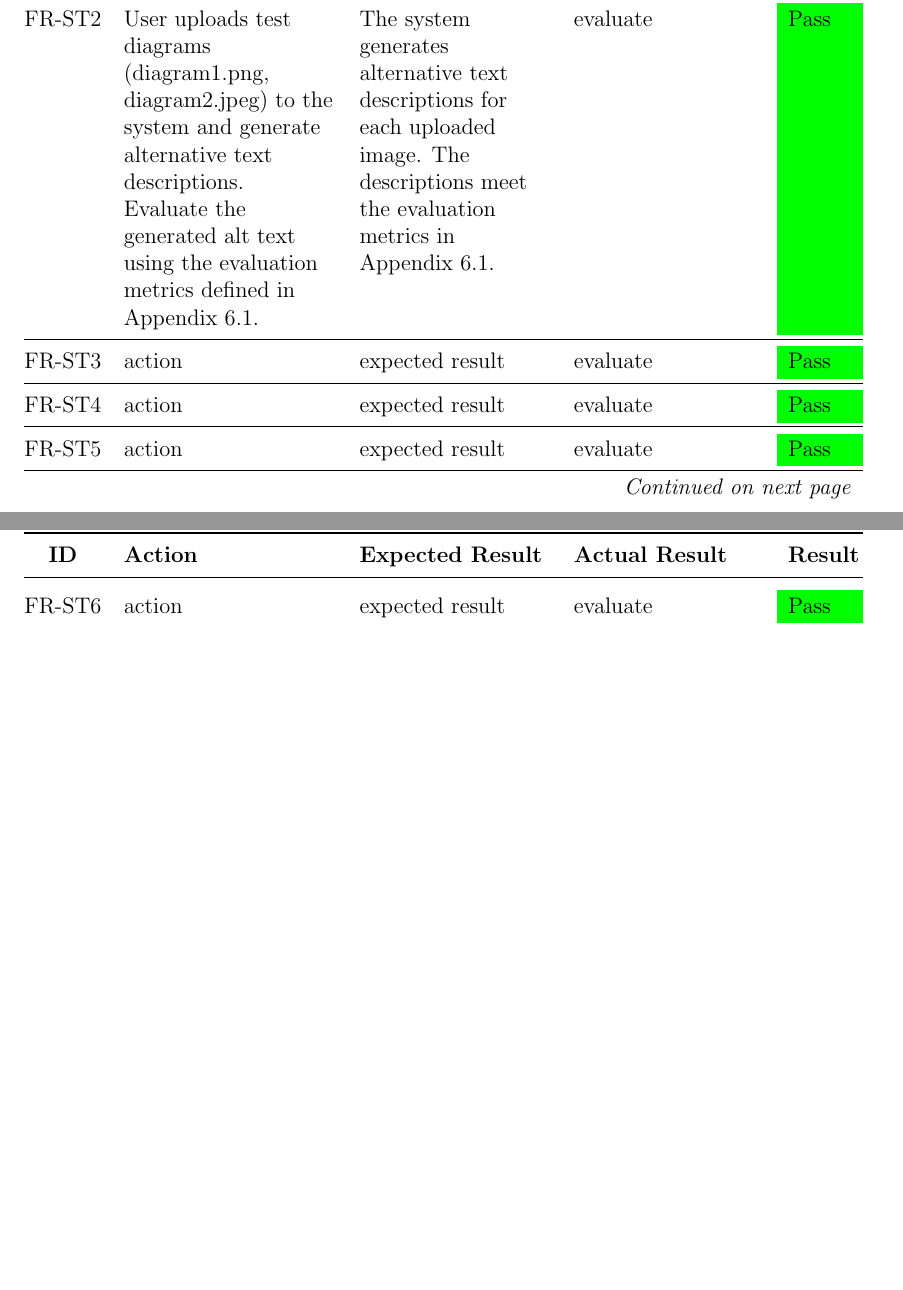
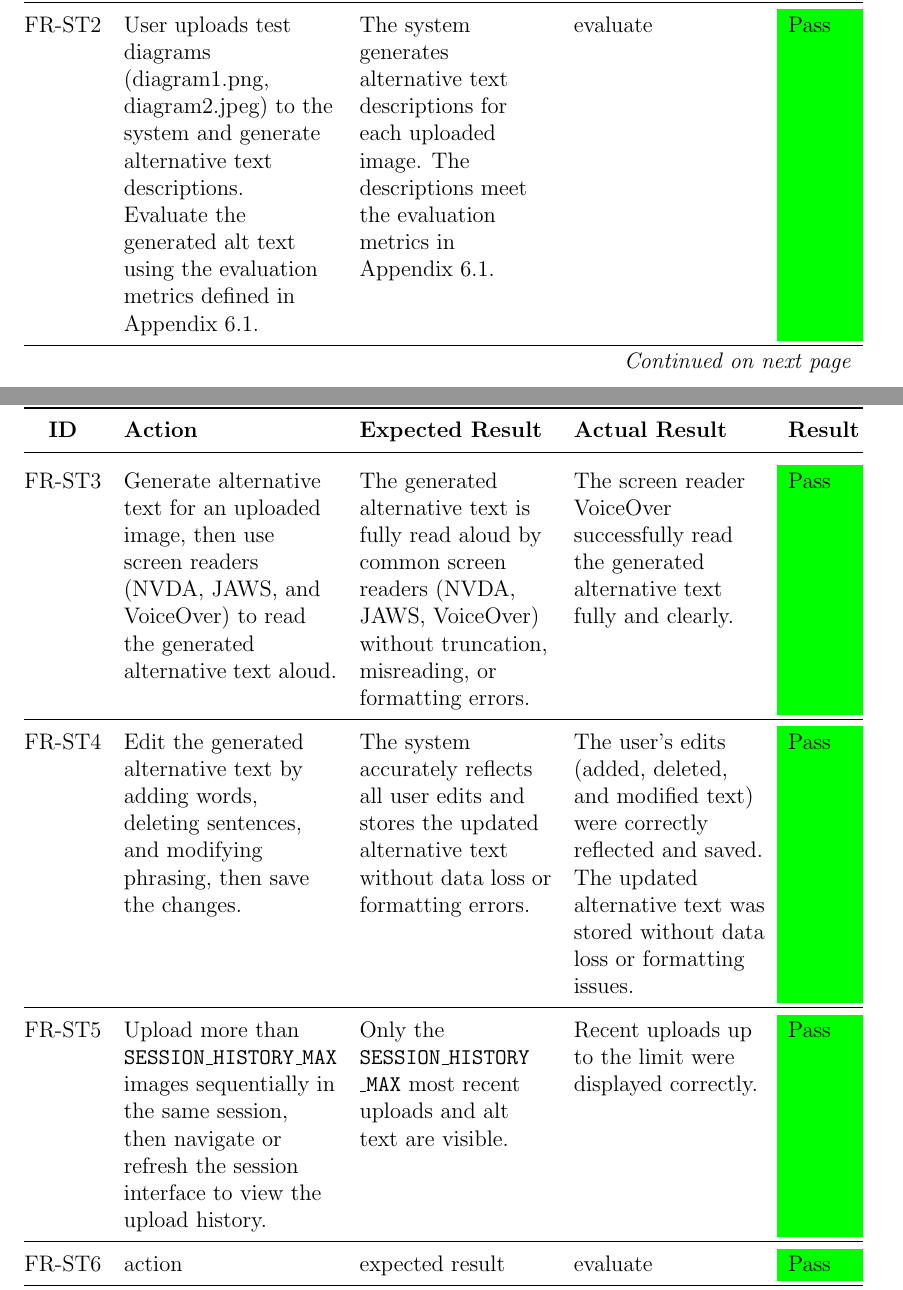
Before and after one commit to 4G06-CAPSTONE-2025/Reading4All, a LaTeX document (docs/VnVReport/VnVReport.tex): two parts of pages 6 and 7 of 10 before the commit and two parts of pages 6 and 7 of 11 after it, joined at a grey line, cut so that both start at the same text, the shorter picture padded with empty space. Compiled offline with pdfLaTeX.

Commit message:
draft func requirements 1-5 (#547)

```diff
--- a/docs/VnVReport/VnVReport.tex
+++ b/docs/VnVReport/VnVReport.tex
@@ -113,19 +113,23 @@ functional requirements.
   evaluate &
   \cellcolor{green}Pass \\ \midrule
 
-  FR-ST\testcount & action &
-  expected result &
-  evaluate &
+  FR-ST\testcount & Generate alternative text for an uploaded image, then use screen readers (NVDA, JAWS, and VoiceOver) to read
+  the generated alternative text aloud. &
+  The generated alternative text is fully read aloud by common screen readers (NVDA, JAWS, VoiceOver) without truncation,
+  misreading, or formatting errors. &
+  The screen reader VoiceOver successfully read the generated alternative text fully and clearly. &
   \cellcolor{green}Pass \\ \midrule
 
-  FR-ST\testcount & action &
-  expected result &
-  evaluate &
+  FR-ST\testcount & Edit the generated alternative text by adding words, deleting sentences, and modifying phrasing, then save the changes. &
+  The system accurately reflects all user edits and stores the updated alternative text without data loss or formatting errors. &
+  The user’s edits (added, deleted, and modified text) were correctly reflected and saved. The updated alternative text was stored
+  without data loss or formatting issues. &
   \cellcolor{green}Pass \\ \midrule
 
-   FR-ST\testcount & action &
-  expected result &
-  evaluate &
+  FR-ST\testcount & Upload more than \texttt{SESSION\_HISTORY\_MAX} images sequentially in the same session, then navigate or refresh the session
+  interface to view the upload history. &
+  Only the \texttt{SESSION\_HISTORY} \texttt{\_MAX} most recent uploads and alt text are visible. &
+  Recent uploads up to the limit were displayed correctly. &
   \cellcolor{green}Pass \\ \midrule
 
    FR-ST\testcount & action &
```
